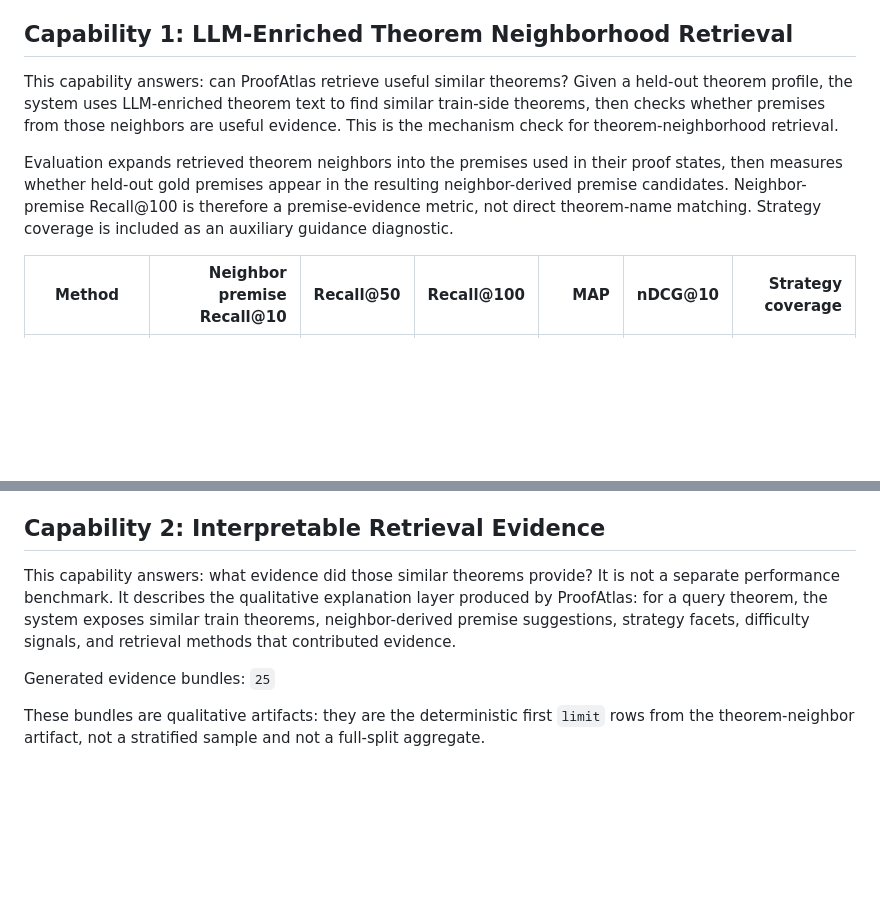
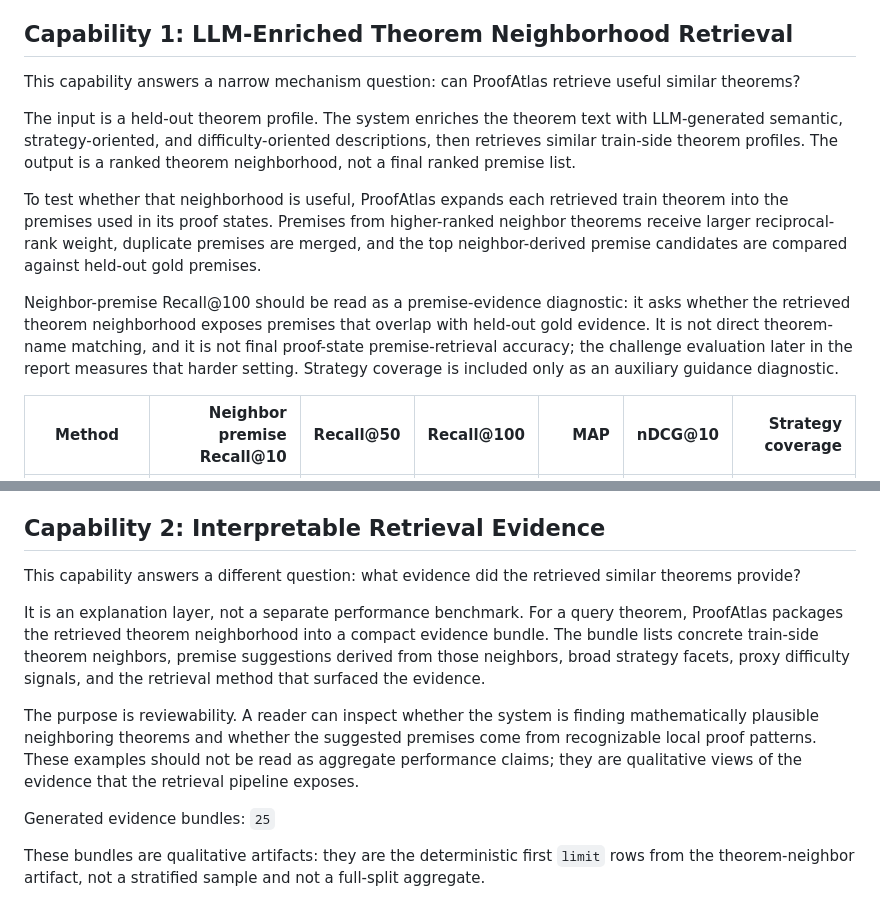
Before and after one commit to ZDCSlab/ProofAtlas, a Markdown page: outputs/reports/ProofAtlas_Project_Report.md, 2 parts joined by grey strips. Drawn GitHub-style; blank space fills up the shorter version.

Commit message:
Expand capability explanations in report

```diff
--- a/outputs/reports/ProofAtlas_Project_Report.md
+++ b/outputs/reports/ProofAtlas_Project_Report.md
@@ -142,9 +142,13 @@ This report is a held-out test-split result generated after fixing the selected
 
 ## Capability 1: LLM-Enriched Theorem Neighborhood Retrieval
 
-This capability answers: can ProofAtlas retrieve useful similar theorems? Given a held-out theorem profile, the system uses LLM-enriched theorem text to find similar train-side theorems, then checks whether premises from those neighbors are useful evidence. This is the mechanism check for theorem-neighborhood retrieval.
+This capability answers a narrow mechanism question: can ProofAtlas retrieve useful similar theorems?
 
-Evaluation expands retrieved theorem neighbors into the premises used in their proof states, then measures whether held-out gold premises appear in the resulting neighbor-derived premise candidates. Neighbor-premise Recall@100 is therefore a premise-evidence metric, not direct theorem-name matching. Strategy coverage is included as an auxiliary guidance diagnostic.
+The input is a held-out theorem profile. The system enriches the theorem text with LLM-generated semantic, strategy-oriented, and difficulty-oriented descriptions, then retrieves similar train-side theorem profiles. The output is a ranked theorem neighborhood, not a final ranked premise list.
+
+To test whether that neighborhood is useful, ProofAtlas expands each retrieved train theorem into the premises used in its proof states. Premises from higher-ranked neighbor theorems receive larger reciprocal-rank weight, duplicate premises are merged, and the top neighbor-derived premise candidates are compared against held-out gold premises.
+
+Neighbor-premise Recall@100 should be read as a premise-evidence diagnostic: it asks whether the retrieved theorem neighborhood exposes premises that overlap with held-out gold evidence. It is not direct theorem-name matching, and it is not final proof-state premise-retrieval accuracy; the challenge evaluation later in the report measures that harder setting. Strategy coverage is included only as an auxiliary guidance diagnostic.
 
 | Method | Neighbor premise Recall@10 | Recall@50 | Recall@100 | MAP | nDCG@10 | Strategy coverage |
 | --- | ---: | ---: | ---: | ---: | ---: | ---: |
@@ -156,7 +160,11 @@ LLM-enriched TF-IDF profiles give the strongest theorem-neighborhood premise ret
 
 ## Capability 2: Interpretable Retrieval Evidence
 
-This capability answers: what evidence did those similar theorems provide? It is not a separate performance benchmark. It describes the qualitative explanation layer produced by ProofAtlas: for a query theorem, the system exposes similar train theorems, neighbor-derived premise suggestions, strategy facets, difficulty signals, and retrieval methods that contributed evidence.
+This capability answers a different question: what evidence did the retrieved similar theorems provide?
+
+It is an explanation layer, not a separate performance benchmark. For a query theorem, ProofAtlas packages the retrieved theorem neighborhood into a compact evidence bundle. The bundle lists concrete train-side theorem neighbors, premise suggestions derived from those neighbors, broad strategy facets, proxy difficulty signals, and the retrieval method that surfaced the evidence.
+
+The purpose is reviewability. A reader can inspect whether the system is finding mathematically plausible neighboring theorems and whether the suggested premises come from recognizable local proof patterns. These examples should not be read as aggregate performance claims; they are qualitative views of the evidence that the retrieval pipeline exposes.
 
 Generated evidence bundles: `25`
 
```
